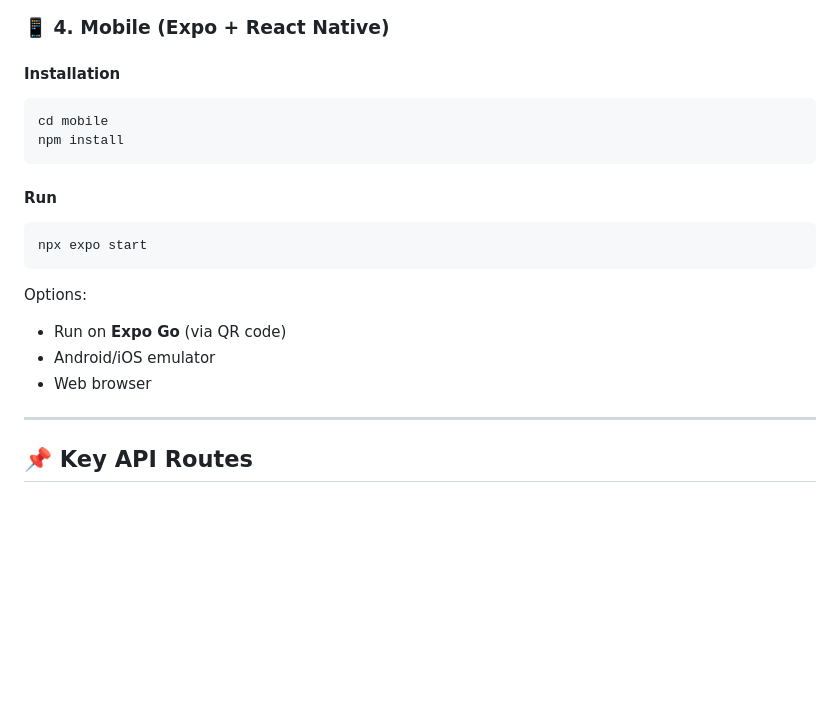
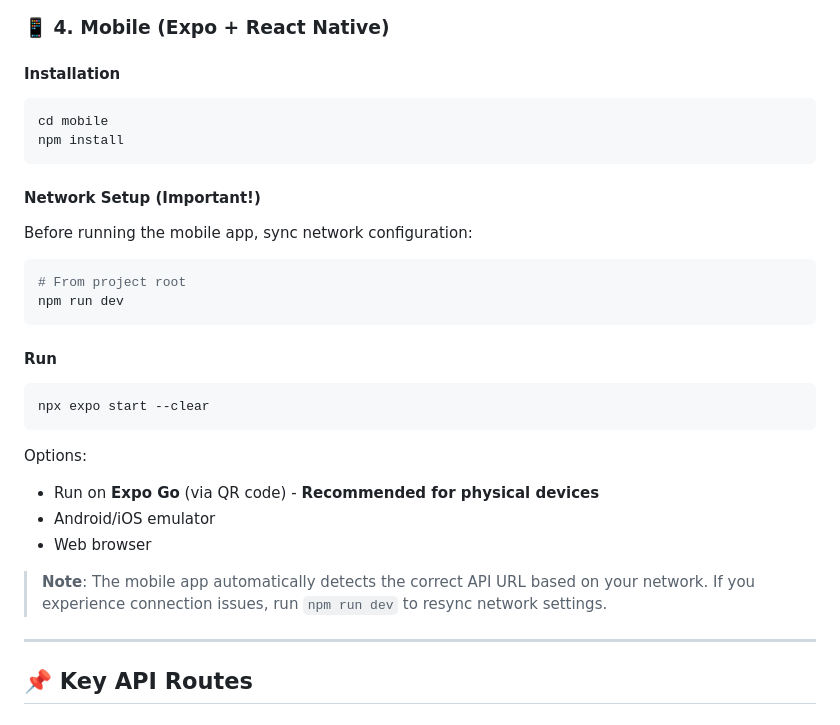
Before and after one commit to CaiqueAzevedo65/Luxus-Brecho, a Markdown page: README.md, the part around one of its changes. GitHub-like rendering; blank space fills up the shorter version.

````diff
--- a/README.md
+++ b/README.md
@@ -163,17 +195,28 @@ cd mobile
 npm install
 ```
 
+#### Network Setup (Important!)
+
+Before running the mobile app, sync network configuration:
+
+```bash
+# From project root
+npm run dev
+```
+
 #### Run
 
 ```bash
-npx expo start
+npx expo start --clear
 ```
 
 Options:
 
-* Run on **Expo Go** (via QR code)
+* Run on **Expo Go** (via QR code) - **Recommended for physical devices**
 * Android/iOS emulator
 * Web browser
+
+> **Note**: The mobile app automatically detects the correct API URL based on your network. If you experience connection issues, run `npm run dev` to resync network settings.
 
 ---
 
````
Also changed, not shown: other parts of README.md (+74 -0 lines).
